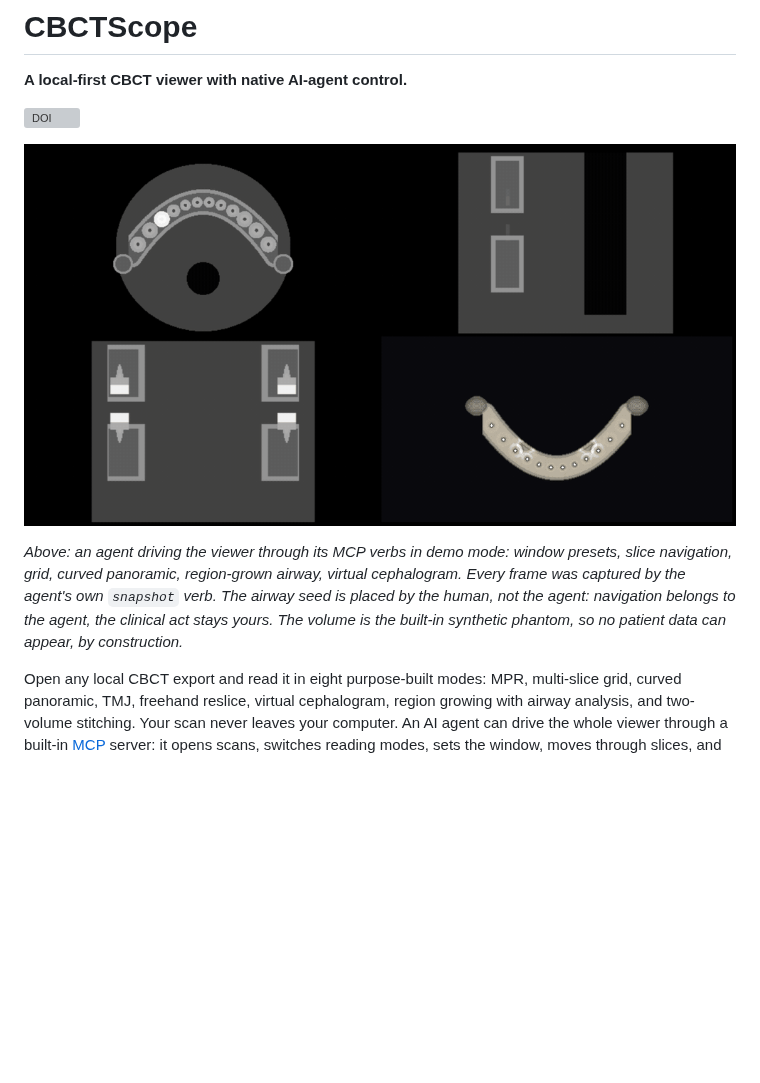
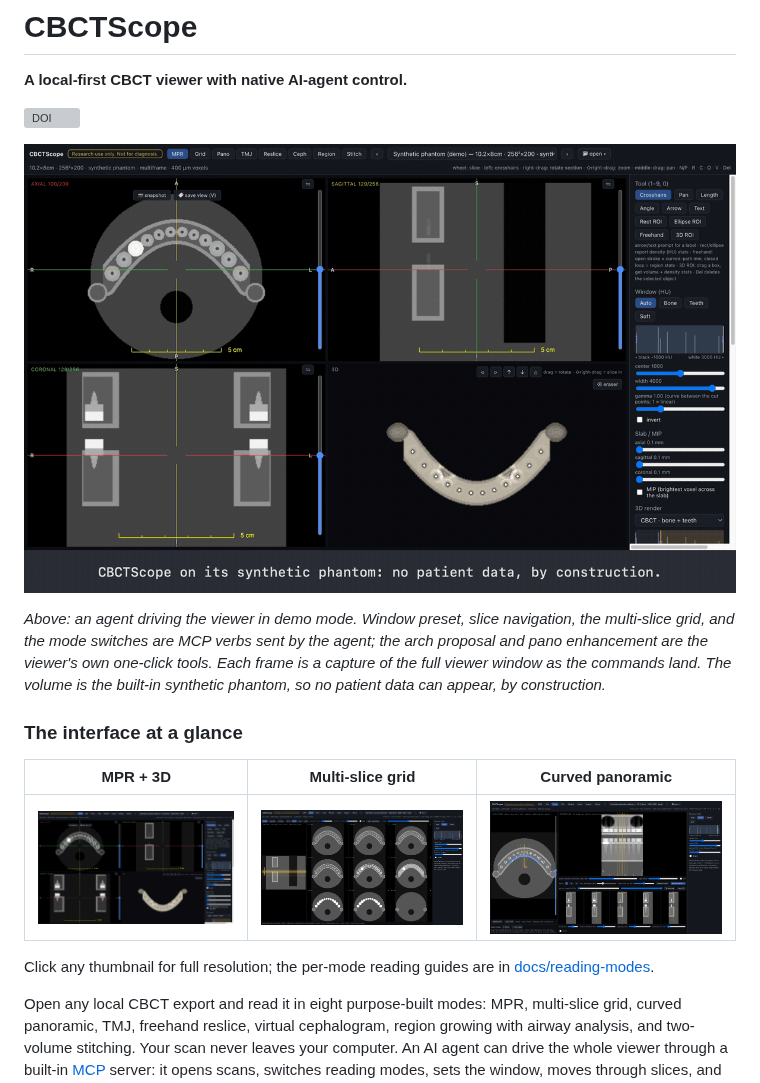
Before and after one commit to rezamotaghi/cbctscope, a Markdown page: README.md, the part around one of its changes. GitHub-like rendering; pictures changed too: docs/media/cbctscope-demo.gif, docs/media/thumb-grid.png (added), docs/media/thumb-mpr.png (added); blank space fills up the shorter version; grey boxes are pictures that could not be loaded.

Commit message:
Recut demo media: full viewer window with UI chrome, plus interface thumbnails
The previous GIF used bare canvas snapshots with no workstation furniture,
which made the modes unreadable. New media capture the whole window: mode
tabs, HU window panel, crosshairs, scout and section controls. Simpler
beat list (MPR, Bone window, slice navigation, grid, pano); region and
ceph beats dropped. Three full-res thumbnails added under the GIF; caption
rewritten to state exactly which actions were MCP verbs.

```diff
--- a/README.md
+++ b/README.md
@@ -8,5 +8,19 @@
 
-*Above: an agent driving the viewer through its MCP verbs in demo mode: window presets, slice navigation, grid, curved panoramic, region-grown airway, virtual cephalogram. Every frame was captured by the agent's own `snapshot` verb. The airway seed is placed by the human, not the agent: navigation belongs to the agent, the clinical act stays yours. The volume is the built-in synthetic phantom, so no patient data can appear, by construction.*
+*Above: an agent driving the viewer in demo mode. Window preset, slice
+navigation, the multi-slice grid, and the mode switches are MCP verbs sent by
+the agent; the arch proposal and pano enhancement are the viewer's own
+one-click tools. Each frame is a capture of the full viewer window as the
+commands land. The volume is the built-in synthetic phantom, so no patient
+data can appear, by construction.*
+
+### The interface at a glance
+
+| MPR + 3D | Multi-slice grid | Curved panoramic |
+|---|---|---|
+| [![MPR: axial, sagittal, coronal and 3D render with crosshairs, HU windowing, slab and MIP controls](docs/media/thumb-mpr.png)](docs/media/thumb-mpr.png) | [![Grid: parallel axial slices with a sagittal scout, spacing and thickness controls](docs/media/thumb-grid.png)](docs/media/thumb-grid.png) | [![Pano: arch spline on the axial, curved panoramic, perpendicular cross-sections](docs/media/thumb-pano.png)](docs/media/thumb-pano.png) |
+
+Click any thumbnail for full resolution; the per-mode reading guides are in
+[docs/reading-modes](docs/reading-modes/).
 
 Open any local CBCT export and read it in eight purpose-built modes: MPR, multi-slice grid, curved panoramic, TMJ, freehand reslice, virtual cephalogram, region growing with airway analysis, and two-volume stitching. Your scan never leaves your computer. An AI agent can drive the whole viewer through a built-in [MCP](https://modelcontextprotocol.io) server: it opens scans, switches reading modes, sets the window, moves through slices, and takes snapshots. The agent moves the camera. The human reads.
 
```
Also changed, not shown: other parts of README.md (+1 -1 lines).
